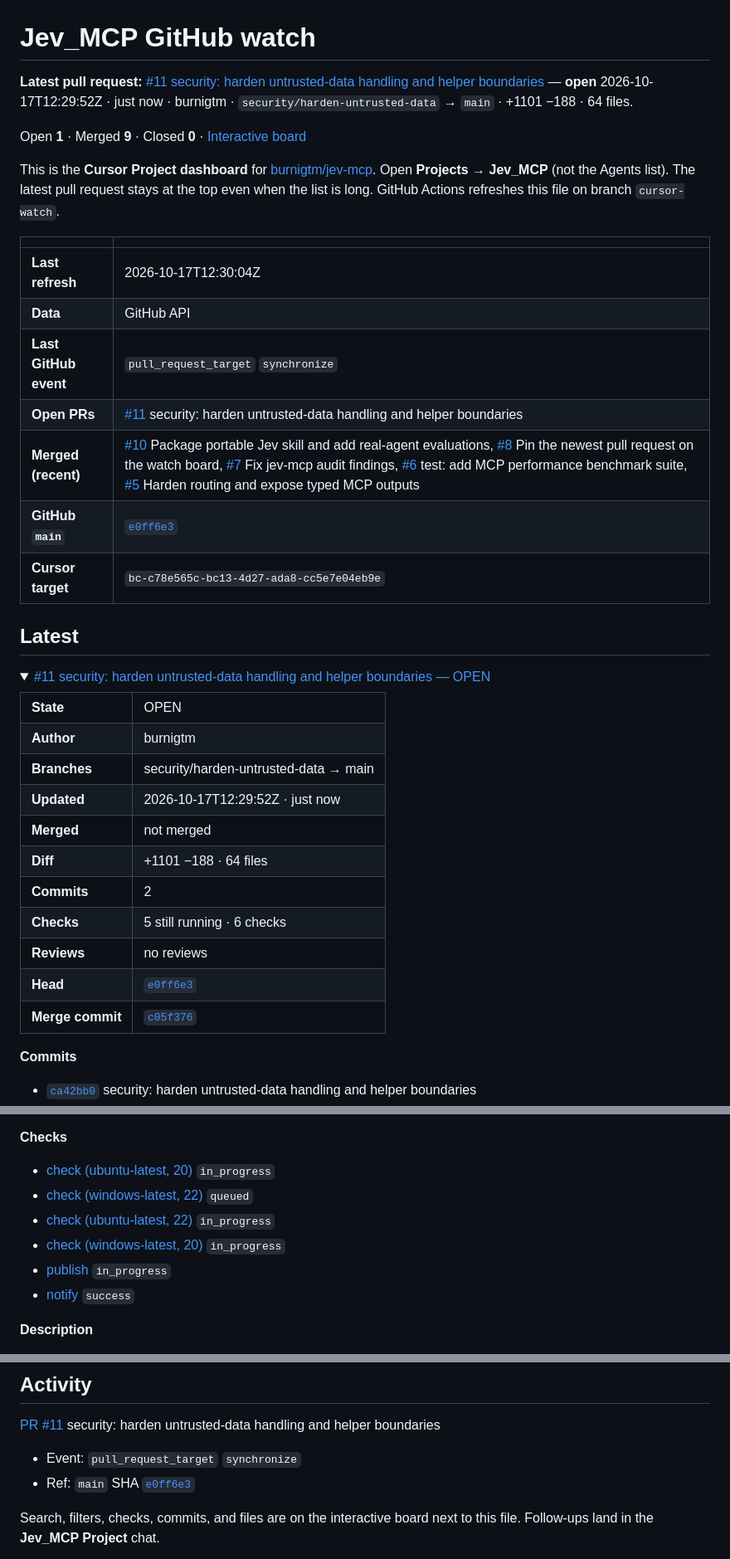
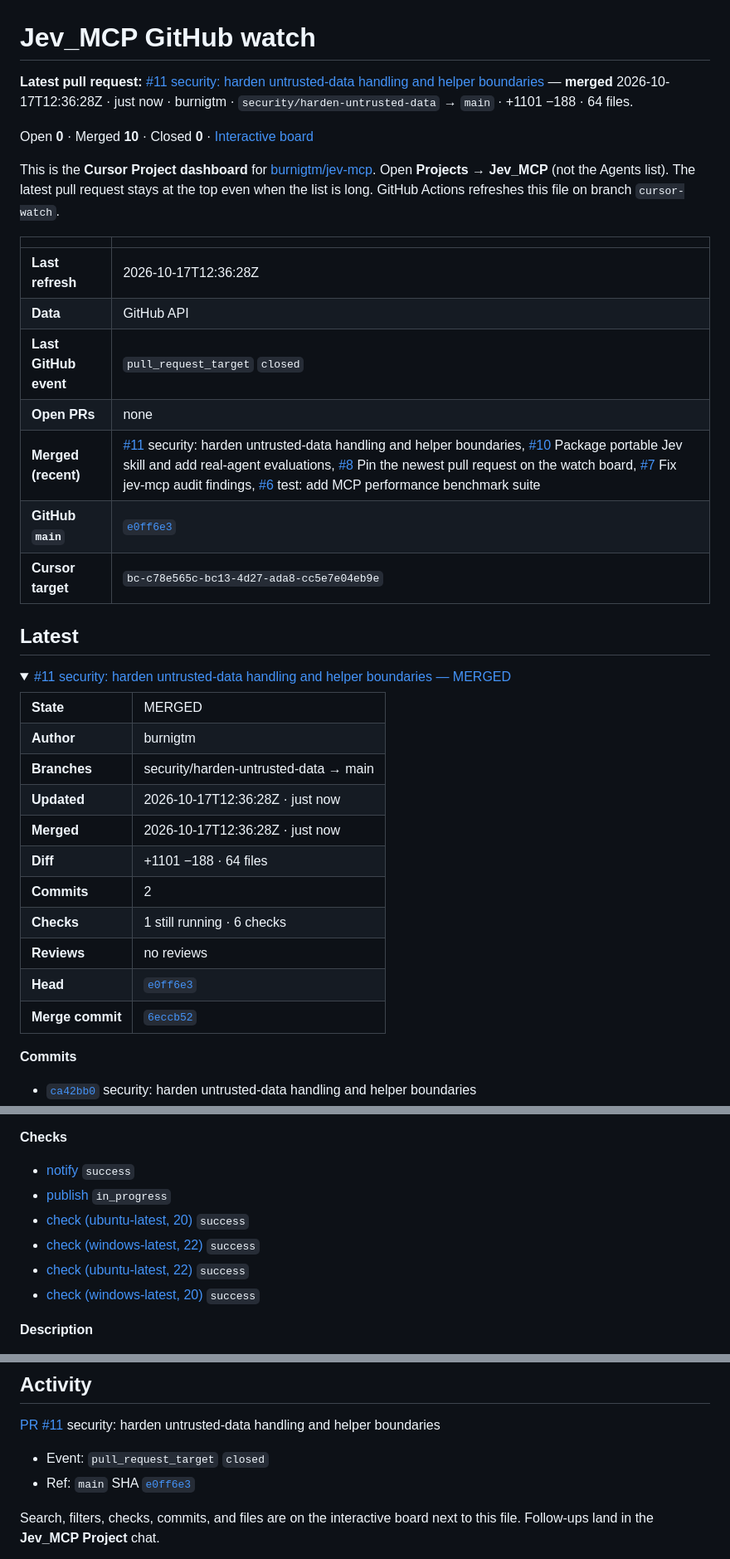
Before and after one commit to burnigtm/jev-mcp, a Markdown page: docs/github-watch.md, 3 parts joined by grey strips. Shown at 83% size. Drawn GitHub-style.

Commit message:
Update Jev_MCP GitHub watch dashboard

```diff
--- a/docs/github-watch.md
+++ b/docs/github-watch.md
@@ -1,37 +1,37 @@
 # Jev_MCP GitHub watch
 
-**Latest pull request:** [#11 security: harden untrusted-data handling and helper boundaries](https://github.com/burnigtm/jev-mcp/pull/11) — **open** 2026-10-17T12:29:52Z · just now · burnigtm · `security/harden-untrusted-data` → `main` · +1101 −188 · 64 files.
+**Latest pull request:** [#11 security: harden untrusted-data handling and helper boundaries](https://github.com/burnigtm/jev-mcp/pull/11) — **merged** 2026-10-17T12:36:28Z · just now · burnigtm · `security/harden-untrusted-data` → `main` · +1101 −188 · 64 files.
 
-Open **1** · Merged **9** · Closed **0** · [Interactive board](github-watch.html)
+Open **0** · Merged **10** · Closed **0** · [Interactive board](github-watch.html)
 
 This is the **Cursor Project dashboard** for [burnigtm/jev-mcp](https://github.com/burnigtm/jev-mcp). Open **Projects → Jev_MCP** (not the Agents list). The latest pull request stays at the top even when the list is long. GitHub Actions refreshes this file on branch `cursor-watch`.
 
 | | |
 | --- | --- |
-| **Last refresh** | 2026-10-17T12:30:04Z |
+| **Last refresh** | 2026-10-17T12:36:28Z |
 | **Data** | GitHub API |
-| **Last GitHub event** | `pull_request_target` `synchronize` |
-| **Open PRs** | [#11](https://github.com/burnigtm/jev-mcp/pull/11) security: harden untrusted-data handling and helper boundaries |
-| **Merged (recent)** | [#10](https://github.com/burnigtm/jev-mcp/pull/10) Package portable Jev skill and add real-agent evaluations, [#8](https://github.com/burnigtm/jev-mcp/pull/8) Pin the newest pull request on the watch board, [#7](https://github.com/burnigtm/jev-mcp/pull/7) Fix jev-mcp audit findings, [#6](https://github.com/burnigtm/jev-mcp/pull/6) test: add MCP performance benchmark suite, [#5](https://github.com/burnigtm/jev-mcp/pull/5) Harden routing and expose typed MCP outputs |
+| **Last GitHub event** | `pull_request_target` `closed` |
+| **Open PRs** | none |
+| **Merged (recent)** | [#11](https://github.com/burnigtm/jev-mcp/pull/11) security: harden untrusted-data handling and helper boundaries, [#10](https://github.com/burnigtm/jev-mcp/pull/10) Package portable Jev skill and add real-agent evaluations, [#8](https://github.com/burnigtm/jev-mcp/pull/8) Pin the newest pull request on the watch board, [#7](https://github.com/burnigtm/jev-mcp/pull/7) Fix jev-mcp audit findings, [#6](https://github.com/burnigtm/jev-mcp/pull/6) test: add MCP performance benchmark suite |
 | **GitHub `main`** | [`e0ff6e3`](https://github.com/burnigtm/jev-mcp/commit/e0ff6e38121cc817b419dba14ce0ecfc717612f5) |
 | **Cursor target** | `bc-c78e565c-bc13-4d27-ada8-cc5e7e04eb9e` |
 
 ## Latest
 
 <details open>
-<summary><a href="https://github.com/burnigtm/jev-mcp/pull/11">#11 security: harden untrusted-data handling and helper boundaries — OPEN</a></summary>
+<summary><a href="https://github.com/burnigtm/jev-mcp/pull/11">#11 security: harden untrusted-data handling and helper boundaries — MERGED</a></summary>
 <table>
-<tr><td><strong>State</strong></td><td>OPEN</td></tr>
+<tr><td><strong>State</strong></td><td>MERGED</td></tr>
 <tr><td><strong>Author</strong></td><td>burnigtm</td></tr>
 <tr><td><strong>Branches</strong></td><td>security/harden-untrusted-data → main</td></tr>
-<tr><td><strong>Updated</strong></td><td>2026-10-17T12:29:52Z · just now</td></tr>
-<tr><td><strong>Merged</strong></td><td>not merged</td></tr>
+<tr><td><strong>Updated</strong></td><td>2026-10-17T12:36:28Z · just now</td></tr>
+<tr><td><strong>Merged</strong></td><td>2026-10-17T12:36:28Z · just now</td></tr>
 <tr><td><strong>Diff</strong></td><td>+1101 −188 · 64 files</td></tr>
 <tr><td><strong>Commits</strong></td><td>2</td></tr>
-<tr><td><strong>Checks</strong></td><td>5 still running · 6 checks</td></tr>
+<tr><td><strong>Checks</strong></td><td>1 still running · 6 checks</td></tr>
 <tr><td><strong>Reviews</strong></td><td>no reviews</td></tr>
 <tr><td><strong>Head</strong></td><td><a href="https://github.com/burnigtm/jev-mcp/commit/e0ff6e38121cc817b419dba14ce0ecfc717612f5"><code>e0ff6e3</code></a></td></tr>
-<tr><td><strong>Merge commit</strong></td><td><a href="https://github.com/burnigtm/jev-mcp/commit/c05f376e2898f9b15923521690aade7b19ed16ba"><code>c05f376</code></a></td></tr>
+<tr><td><strong>Merge commit</strong></td><td><a href="https://github.com/burnigtm/jev-mcp/commit/6eccb5234823a9f58d9a7cab95bf71b04df00c91"><code>6eccb52</code></a></td></tr>
 </table>
 <p><strong>Commits</strong></p><ul>
 <li><a href="https://github.com/burnigtm/jev-mcp/commit/ca42bb0c5723d1a374917f93ab7b6200590b1bdf"><code>ca42bb0</code></a> security: harden untrusted-data handling and helper boundaries</li>
@@ -53,12 +53,12 @@ This is the **Cursor Project dashboard** for [burnigtm/jev-mcp](https://github.c
 <li>52 more files on the pull request</li>
 </ul>
 <p><strong>Checks</strong></p><ul>
-<li><a href="https://github.com/burnigtm/jev-mcp/actions/runs/39032752377/job/117396382662">check (ubuntu-latest, 20)</a> <code>in_progress</code></li>
-<li><a href="https://github.com/burnigtm/jev-mcp/actions/runs/39032752377/job/117396382618">check (windows-latest, 22)</a> <code>queued</code></li>
-<li><a href="https://github.com/burnigtm/jev-mcp/actions/runs/39032752377/job/117396382600">check (ubuntu-latest, 22)</a> <code>in_progress</code></li>
-<li><a href="https://github.com/burnigtm/jev-mcp/actions/runs/39032752377/job/117396382479">check (windows-latest, 20)</a> <code>in_progress</code></li>
-<li><a href="https://github.com/burnigtm/jev-mcp/actions/runs/39032750816/job/117396378896">publish</a> <code>in_progress</code></li>
-<li><a href="https://github.com/burnigtm/jev-mcp/actions/runs/39032750816/job/117396378860">notify</a> <code>success</code></li>
+<li><a href="https://github.com/burnigtm/jev-mcp/actions/runs/39033182460/job/117397676698">notify</a> <code>success</code></li>
+<li><a href="https://github.com/burnigtm/jev-mcp/actions/runs/39033182460/job/117397676486">publish</a> <code>in_progress</code></li>
+<li><a href="https://github.com/burnigtm/jev-mcp/actions/runs/39032752377/job/117396382662">check (ubuntu-latest, 20)</a> <code>success</code></li>
+<li><a href="https://github.com/burnigtm/jev-mcp/actions/runs/39032752377/job/117396382618">check (windows-latest, 22)</a> <code>success</code></li>
+<li><a href="https://github.com/burnigtm/jev-mcp/actions/runs/39032752377/job/117396382600">check (ubuntu-latest, 22)</a> <code>success</code></li>
+<li><a href="https://github.com/burnigtm/jev-mcp/actions/runs/39032752377/job/117396382479">check (windows-latest, 20)</a> <code>success</code></li>
 </ul>
 <p><strong>Description</strong></p><p>## Summary This PR hardens the boundaries where `jev-mcp` handles third-party text, host-prepared tool metadata, provider credentials, and agent evaluation code. It also fixes several correctness defects found during the audit. The checkout already contained a pending remediation batch; this branch builds on it and turns the whole set into one reviewed change. No live provider calls or publishing were performed. ## Security findings addressed ### 1. Prompt injection against the screening and ve…</p>
 </details>
@@ -243,7 +243,7 @@ None.
 
 [PR #11](https://github.com/burnigtm/jev-mcp/pull/11) security: harden untrusted-data handling and helper boundaries
 
-- Event: `pull_request_target` `synchronize`
+- Event: `pull_request_target` `closed`
 - Ref: `main` SHA [`e0ff6e3`](https://github.com/burnigtm/jev-mcp/commit/e0ff6e38121cc817b419dba14ce0ecfc717612f5)
 
 Search, filters, checks, commits, and files are on the interactive board next to this file. Follow-ups land in the **Jev_MCP Project** chat.
```
Also changed, not shown: other parts of docs/github-watch.md (+1 -1 lines).
